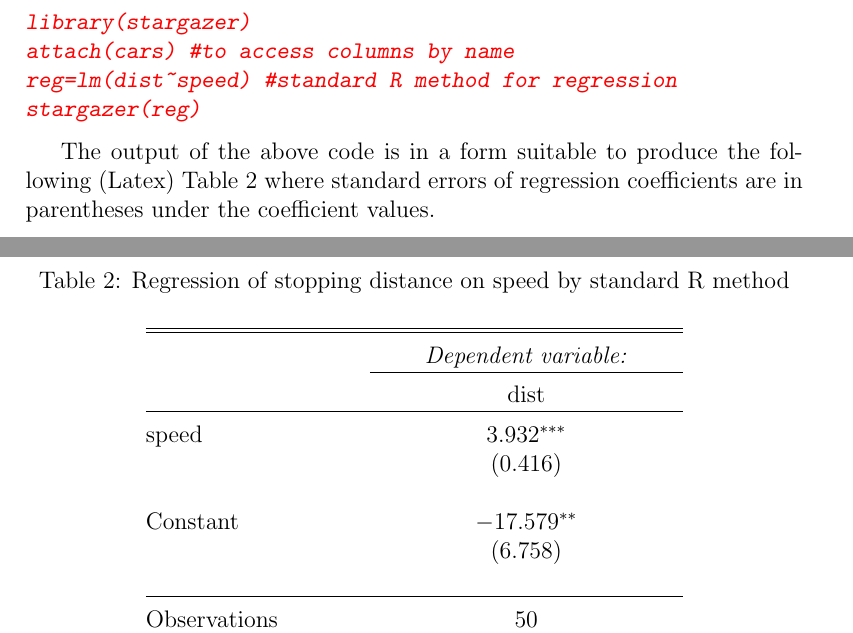
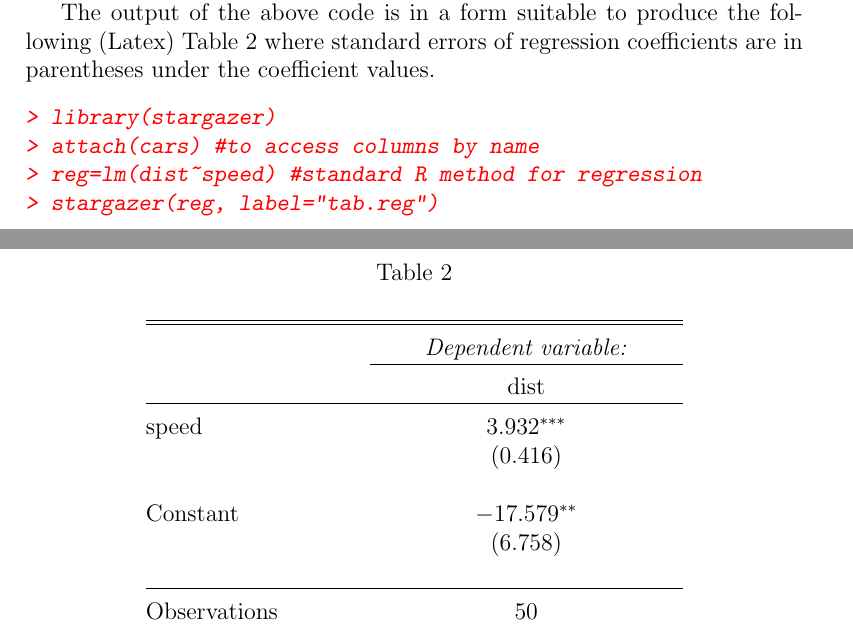
Before and after one commit to bquast/LatexTemplate, a LaTeX paper (sample1.tex): two parts of pages 4 and 5 of 6, joined at a grey line, cut so that both start at the same text. Compiled offline with pdfLaTeX.

Commit message:
redo stargazer reg=lm(dist~speed) table in Sweave

```diff
--- a/sample1.tex
+++ b/sample1.tex
@@ -193,20 +193,23 @@ brevity demands that we report the first three and last three rows of data.
 The simplest linear regression for cars data using R
 is implemented by `lm' function creating an R object called `reg'
 in the R code below.
-\begin{Sinput}
-library(stargazer)
-attach(cars) #to access columns by name
-reg=lm(dist~speed) #standard R method for regression
-stargazer(reg)
-\end{Sinput}
 
 The output of the above code is in a form suitable to produce
 the following (Latex) Table \ref{tab.reg} where standard errors
 of regression coefficients are in parentheses under the coefficient
 values.
-% Date and time: Tue, May 01, 2018 - 12:20:14 PM
+
+\begin{Schunk}
+\begin{Sinput}
+> library(stargazer)
+> attach(cars) #to access columns by name
+> reg=lm(dist~speed) #standard R method for regression
+> stargazer(reg, label="tab.reg")
+\end{Sinput}
+% Table created by stargazer v.5.2.2 by Marek Hlavac, Harvard University. E-mail: hlavac at fas.harvard.edu
+% Date and time: Tue, Jun 12, 2018 - 11:24:17
 \begin{table}[!htbp] \centering
-\caption{Regression of stopping distance on speed by standard R method}
+  \caption{}
   \label{tab.reg}
 \begin{tabular}{@{\extracolsep{5pt}}lc}
 \\[-1.8ex]\hline
@@ -231,7 +234,7 @@ F Statistic & 89.567$^{***}$ (df = 1; 48) \\
 \hline \\[-1.8ex]
 \textit{Note:}  & \multicolumn{1}{r}{$^{*}$p$<$0.1; $^{**}$p$<$0.05; $^{***}$p$<$0.01} \\
 \end{tabular}
-\end{table}
+\end{table} \end{Schunk}
 
 \section{Summary and Final Remarks}
 This chapter has attempted to solve an important econometric
```
Also changed, not shown: sample1-concordance.tex (+1 -1 lines), sample1.pdf, 3 other files. Lines whose indentation alone changed are shown as unchanged.
